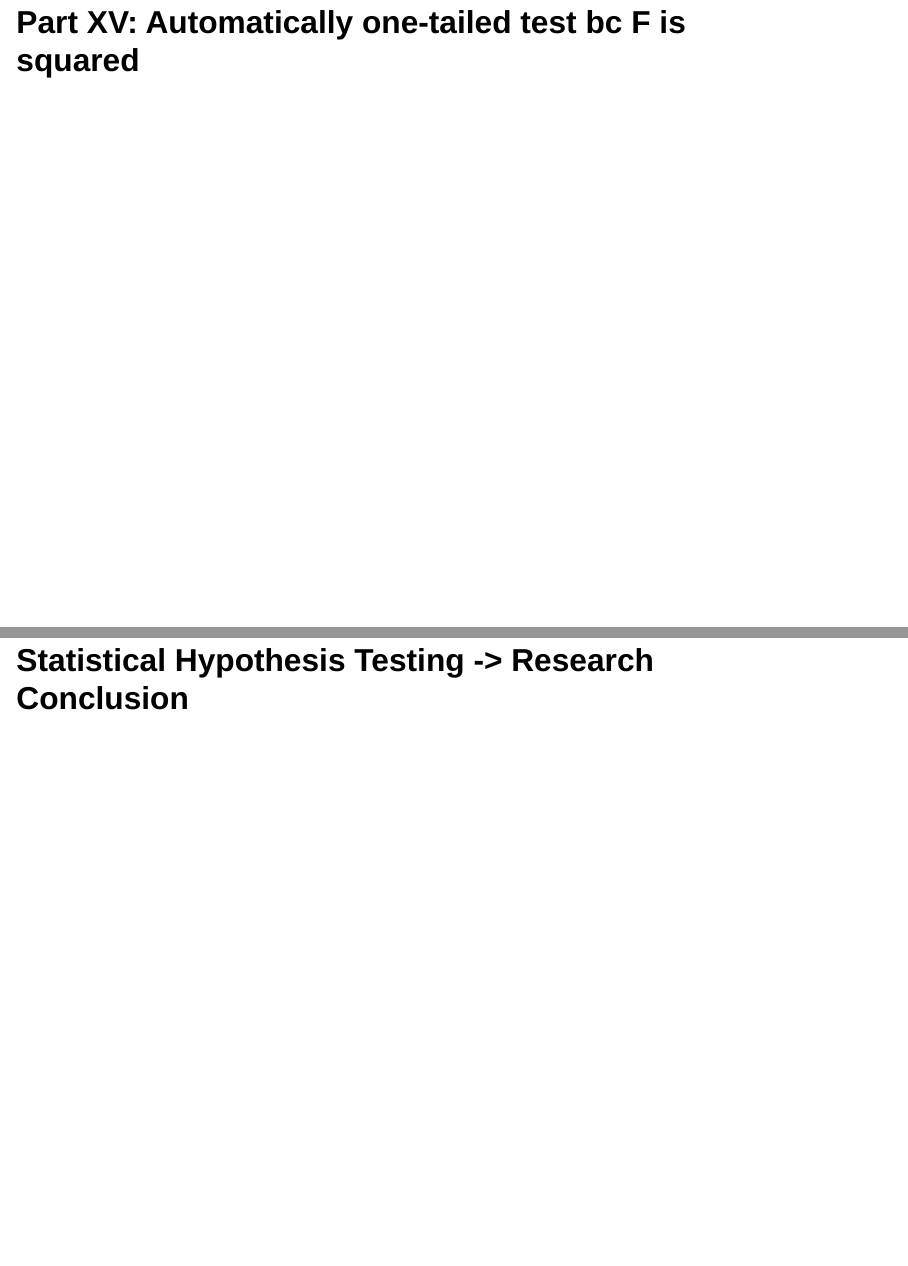
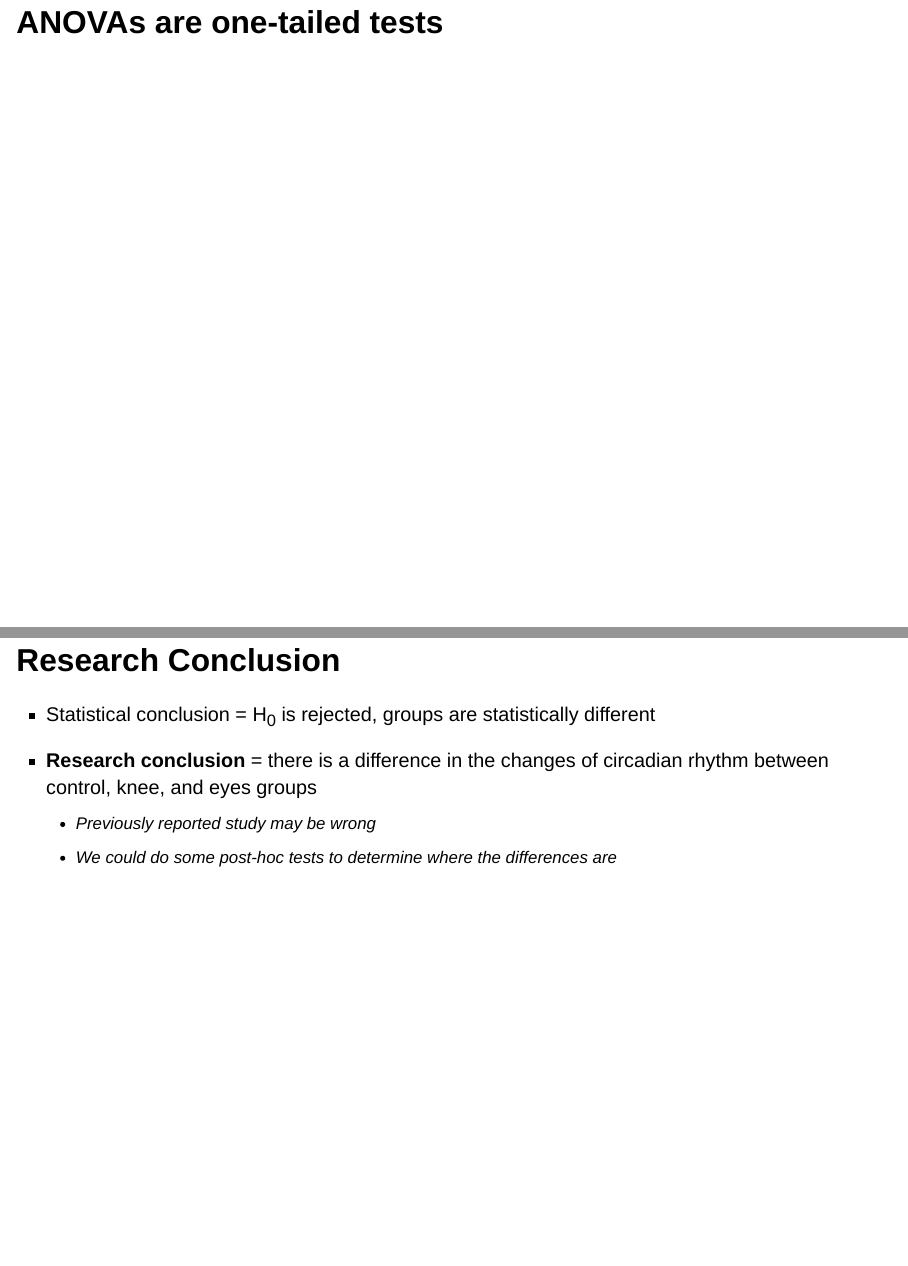
Before and after one commit to icrichmond/biol322-anova, a Quarto document (index.qmd): pages 33 and 34 of 36, joined at a grey line. Rendered offline with R 4.5, knitr and Pandoc in place of Quarto, with nearby package versions; drawn as Slidy slides in place of the format the file asks for; code that draws random numbers runs with fixed seeds of ours; some code elsewhere in the file could not run offline.

Commit message:
research conclusion

```diff
--- a/index.qmd
+++ b/index.qmd
@@ -464,14 +464,18 @@ summary(a)
 
 
 
-## Part XV: Automatically one-tailed test bc F is squared
+## ANOVAs are one-tailed tests
 
 
 
 
-## Statistical Hypothesis Testing -> Research Conclusion
 
+## Research Conclusion
 
+- Statistical conclusion = H~0~ is rejected, groups are statistically different
+- **Research conclusion** = there is a difference in the changes of circadian rhythm between control, knee, and eyes groups
+  - Previously reported study may be wrong
+  - We could do some post-hoc tests to determine where the differences are
 
 
 ## Part XVII: ANOVA Assumptions
```
Also changed, not shown: index.qmd (3 more changed lines).
